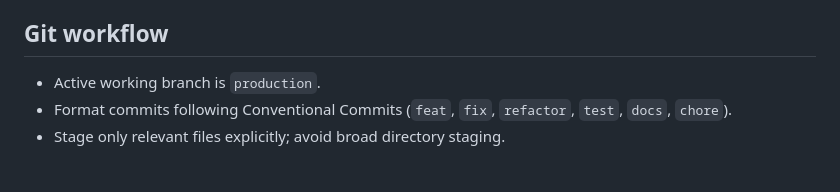
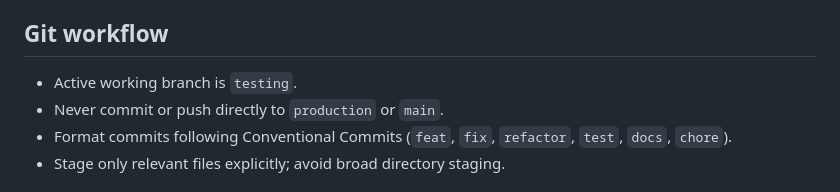
Before and after one commit to Neideav/Pasaria, a Markdown page: AGENTS.md, the part around the change. Drawn GitHub-style.

```diff
--- a/AGENTS.md
+++ b/AGENTS.md
@@ -48,7 +48,8 @@ php artisan route:list                     # Inspect registered route list
 - Frontend API calls route through centralized helpers in `src/services/api.ts`.
 
 ## Git workflow
-- Active working branch is `production`.
+- Active working branch is `testing`.
+- Never commit or push directly to `production` or `main`.
 - Format commits following Conventional Commits (`feat`, `fix`, `refactor`, `test`, `docs`, `chore`).
 - Stage only relevant files explicitly; avoid broad directory staging.
 
```
Also changed, not shown: .agents/references/routes.md (+12 -0 lines), CODEBASE.md (+8 -4 lines).
